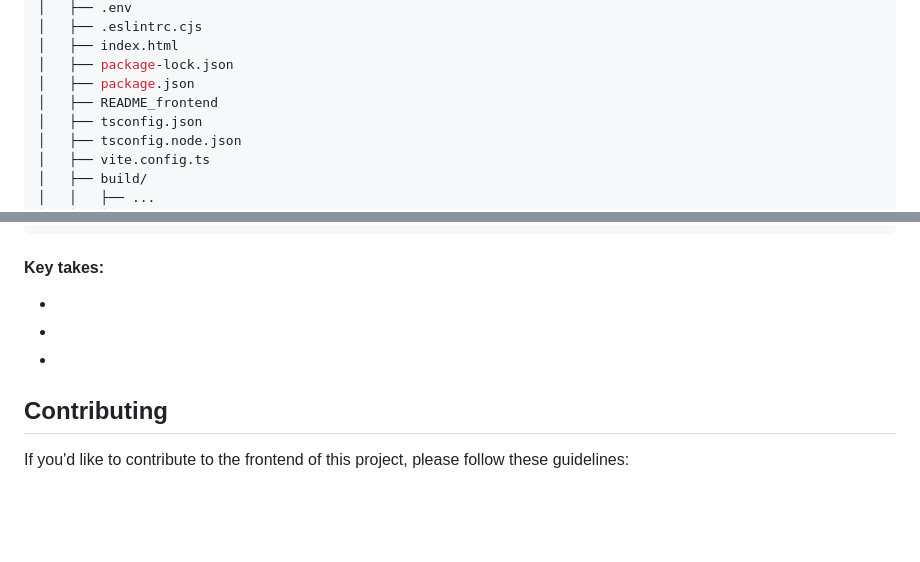
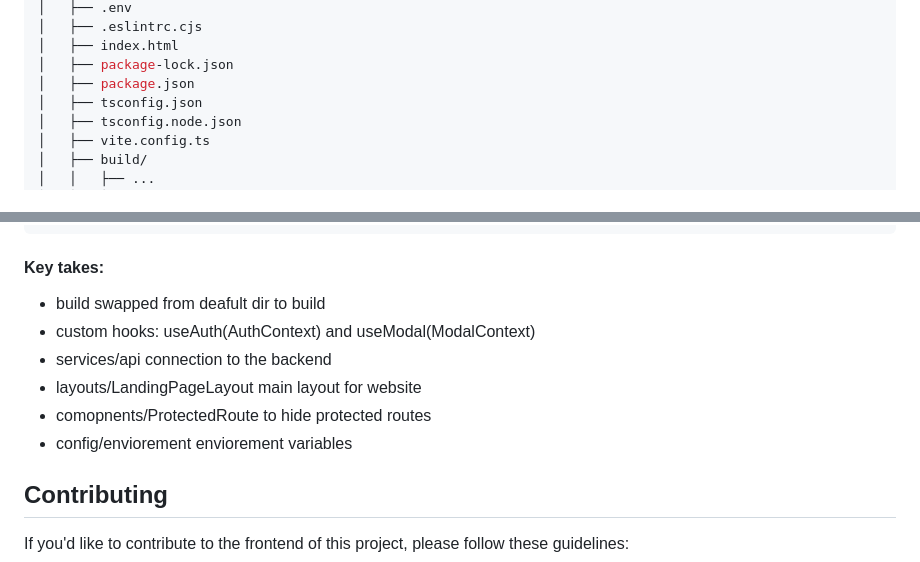
Before and after one commit to Radoslaw-Wolnik/Trip-Planning-Full-Stack, a Markdown page: frontend/README_frontend.md, 2 parts joined by grey strips. Drawn GitHub-style; folded sections open; blank space fills up the shorter version.

Commit message:
final final change to readmes

````diff
--- a/frontend/README_frontend.md
+++ b/frontend/README_frontend.md
@@ -53,7 +53,6 @@ my-fullstack-app/
 │   ├── index.html
 │   ├── package-lock.json
 │   ├── package.json
-│   ├── README_frontend
 │   ├── tsconfig.json
 │   ├── tsconfig.node.json
 │   ├── vite.config.ts
@@ -122,9 +121,12 @@ my-fullstack-app/
 ```
 
 #### Key takes:
- -
- -
- -
+ - build swapped from deafult dir to build
+ - custom hooks: useAuth(AuthContext) and useModal(ModalContext)
+ - services/api connection to the backend
+ - layouts/LandingPageLayout main layout for website
+ - comopnents/ProtectedRoute to hide protected routes
+ - config/enviorement enviorement variables
 </details>
 
 ## Contributing
````
Also changed, not shown: README.md (+3 -7 lines), backend/README_backend.md (+0 -1 lines).
